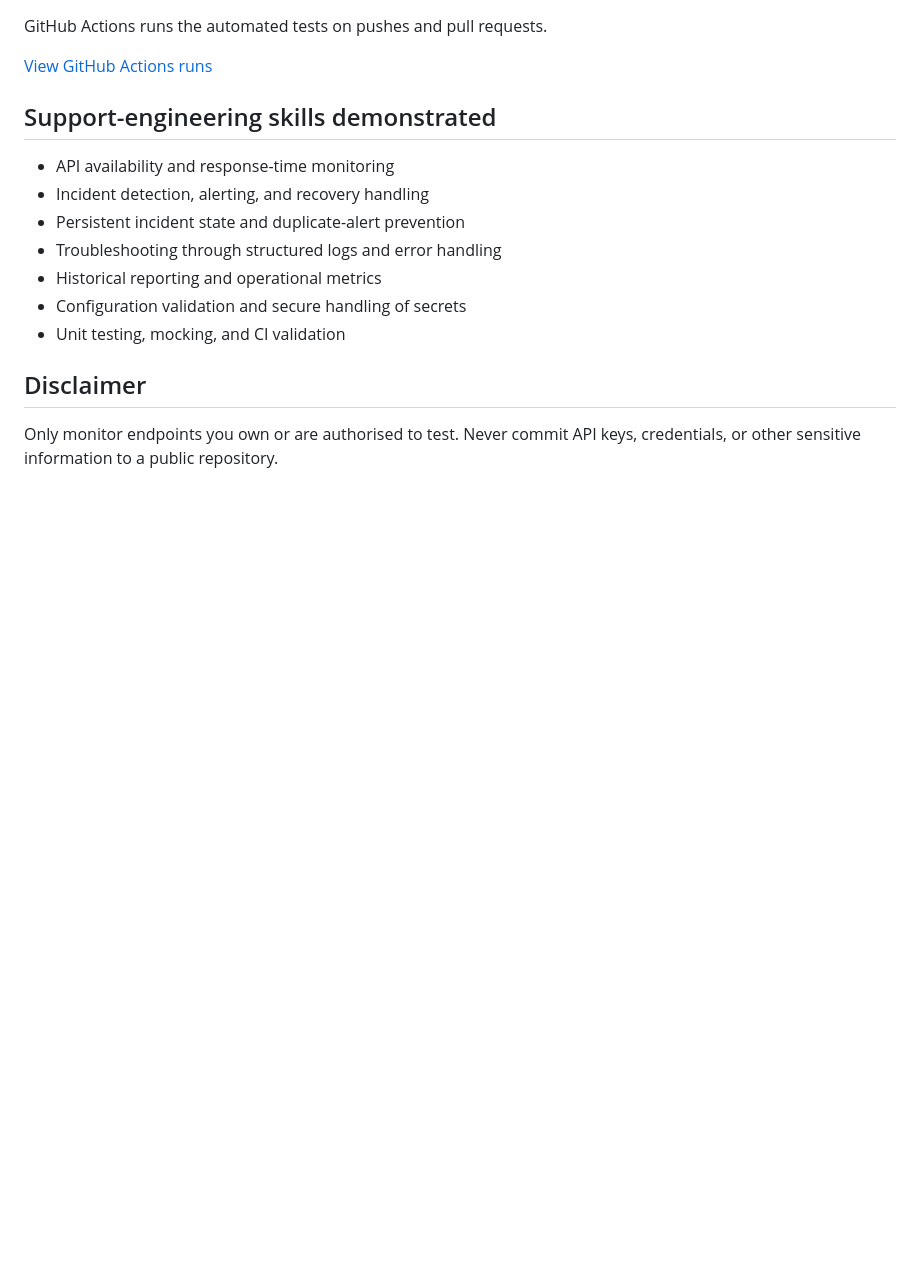
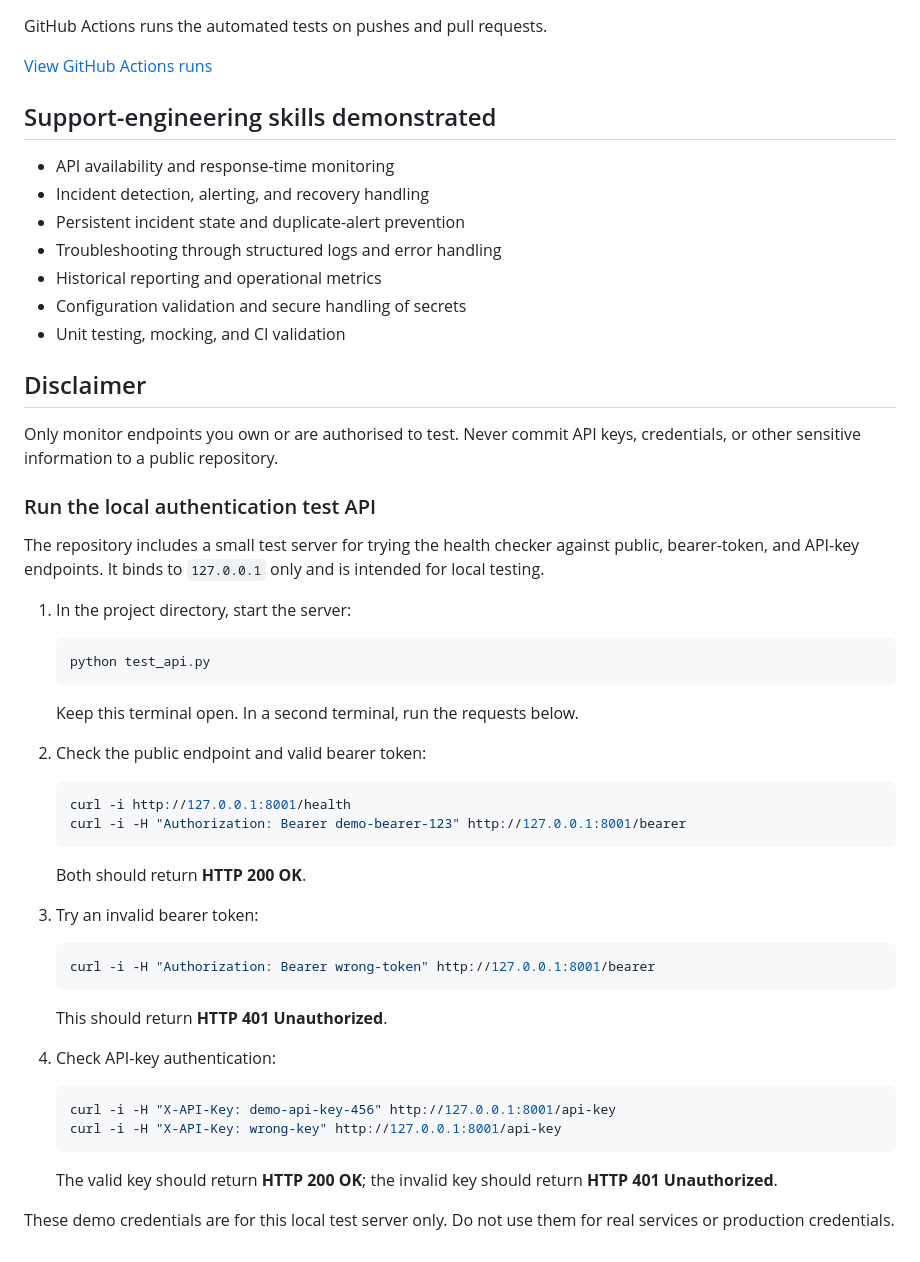
Before and after one commit to mrcozel/api-health-checker, a Markdown page: README.md, the part around the change. Rendered like a GitHub page; blank space fills up the shorter version.

Commit message:
Document local authentication test API

````diff
--- a/README.md
+++ b/README.md
@@ -230,3 +230,43 @@ GitHub Actions runs the automated tests on pushes and pull requests.
 ## Disclaimer
 
 Only monitor endpoints you own or are authorised to test. Never commit API keys, credentials, or other sensitive information to a public repository.
+
+### Run the local authentication test API
+
+The repository includes a small test server for trying the health checker against public, bearer-token, and API-key endpoints. It binds to `127.0.0.1` only and is intended for local testing.
+
+1. In the project directory, start the server:
+
+   ```bash
+   python test_api.py
+   ```
+
+   Keep this terminal open. In a second terminal, run the requests below.
+
+2. Check the public endpoint and valid bearer token:
+
+   ```bash
+   curl -i http://127.0.0.1:8001/health
+   curl -i -H "Authorization: Bearer demo-bearer-123" http://127.0.0.1:8001/bearer
+   ```
+
+   Both should return **HTTP 200 OK**.
+
+3. Try an invalid bearer token:
+
+   ```bash
+   curl -i -H "Authorization: Bearer wrong-token" http://127.0.0.1:8001/bearer
+   ```
+
+   This should return **HTTP 401 Unauthorized**.
+
+4. Check API-key authentication:
+
+   ```bash
+   curl -i -H "X-API-Key: demo-api-key-456" http://127.0.0.1:8001/api-key
+   curl -i -H "X-API-Key: wrong-key" http://127.0.0.1:8001/api-key
+   ```
+
+   The valid key should return **HTTP 200 OK**; the invalid key should return **HTTP 401 Unauthorized**.
+
+These demo credentials are for this local test server only. Do not use them for real services or production credentials.
````
